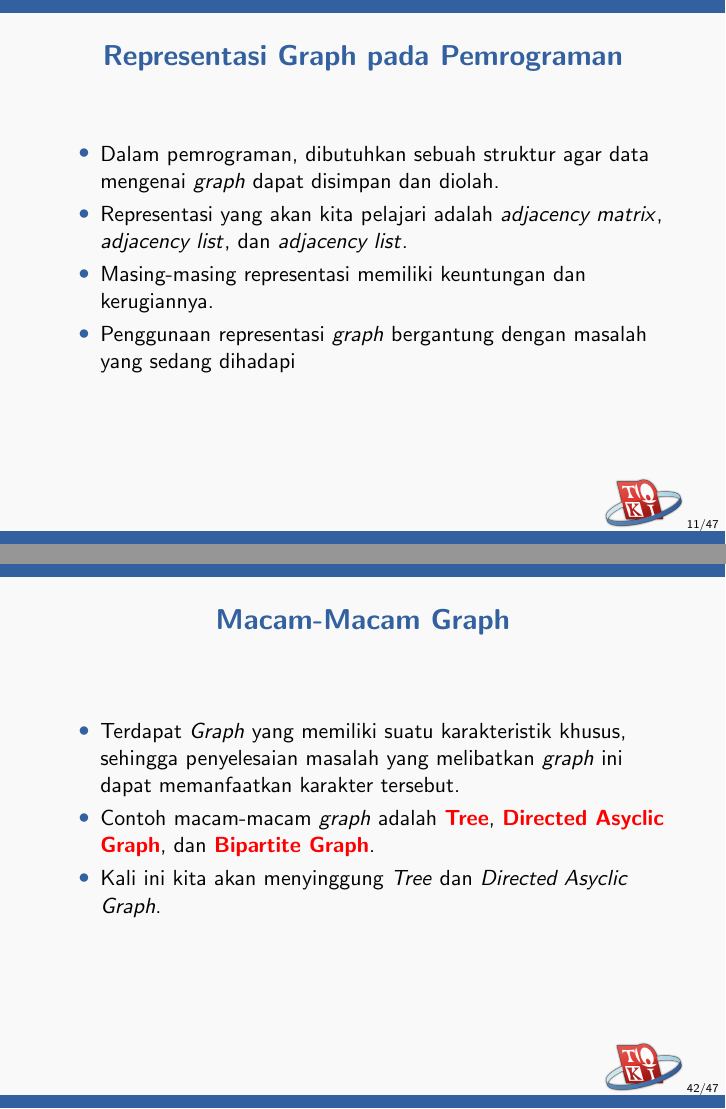
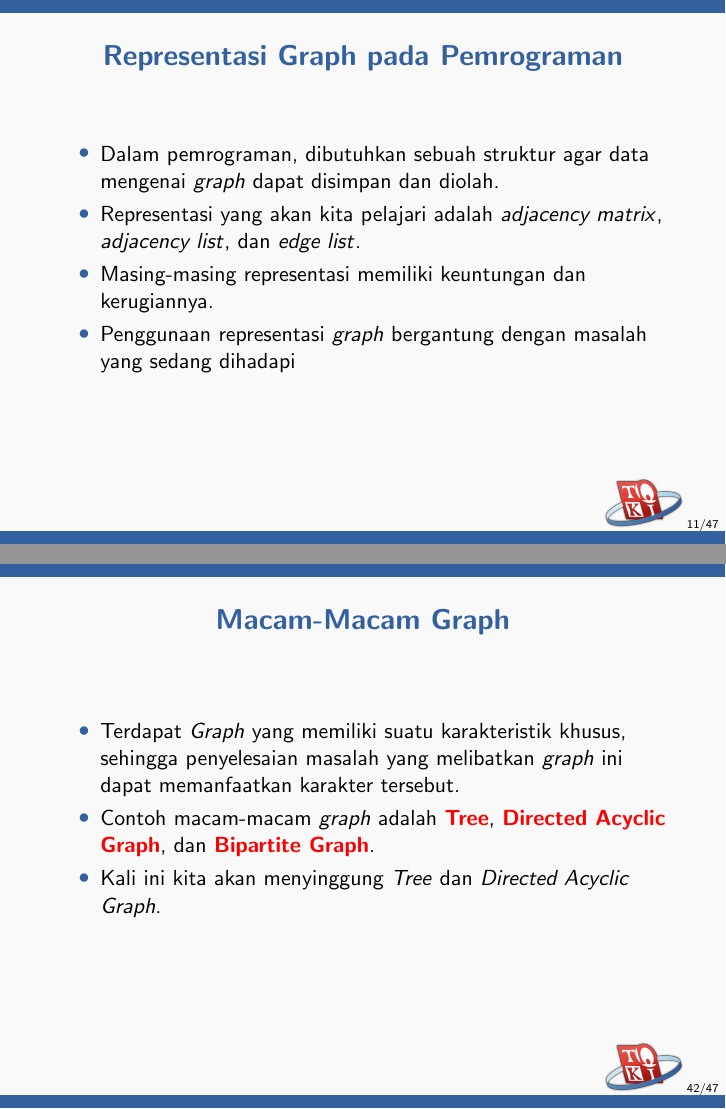
Before and after one commit to ia-toki/training-gate-id, LaTeX slides (topik/pemrograman-kompetitif-dasar/08-perkenalan-graph/pemrograman-kompetitif-dasar_08-perkenalan-graph.tex): pages 11 and 42 of 47, joined at a grey line. Compiled offline with pdfLaTeX.

Commit message:
Several fixes for graph introduction, resolve #100, #101, #102

```diff
--- a/topik/pemrograman-kompetitif-dasar/08-perkenalan-graph/pemrograman-kompetitif-dasar_08-perkenalan-graph.tex
+++ b/topik/pemrograman-kompetitif-dasar/08-perkenalan-graph/pemrograman-kompetitif-dasar_08-perkenalan-graph.tex
@@ -122,7 +122,7 @@ Misalnya \foreignTerm{weighted directed graph}:
 
 \begin{itemize}
   \item Dalam pemrograman, dibutuhkan sebuah struktur agar data mengenai \fgraph dapat disimpan dan diolah.
-  \item Representasi yang akan kita pelajari adalah \fadjacencymatrix, \fadjacencylist, dan \fadjacencylist.
+  \item Representasi yang akan kita pelajari adalah \fadjacencymatrix, \fadjacencylist, dan \fedgelist.
   \item Masing-masing representasi memiliki keuntungan dan kerugiannya.
   \item Penggunaan representasi \fgraph bergantung dengan masalah yang sedang dihadapi
 \end{itemize}
@@ -695,8 +695,8 @@ Diberikan informasi mengenai struktur kota dan ruas jalan, tentukan berapa banya
 \frametitle{Macam-Macam Graph}
 \begin{itemize}
   \item Terdapat \fGraph yang memiliki suatu karakteristik khusus, sehingga penyelesaian masalah yang melibatkan \fgraph ini dapat memanfaatkan karakter tersebut.
-  \item Contoh macam-macam \fgraph adalah \newTerm{Tree}, \newTerm{Directed Asyclic Graph}, dan \newTerm{Bipartite Graph}.
-  \item Kali ini kita akan menyinggung \fTree dan \foreignTerm{Directed Asyclic Graph}.
+  \item Contoh macam-macam \fgraph adalah \newTerm{Tree}, \newTerm{Directed Acyclic Graph}, dan \newTerm{Bipartite Graph}.
+  \item Kali ini kita akan menyinggung \fTree dan \foreignTerm{Directed Acyclic Graph}.
 \end{itemize}
 \end{frame}
 
```
Also changed, not shown: topik/pemrograman-kompetitif-dasar/08-perkenalan-graph/asset/bfs.pdf, topik/pemrograman-kompetitif-dasar/08-perkenalan-graph/asset/drawing.svg.
